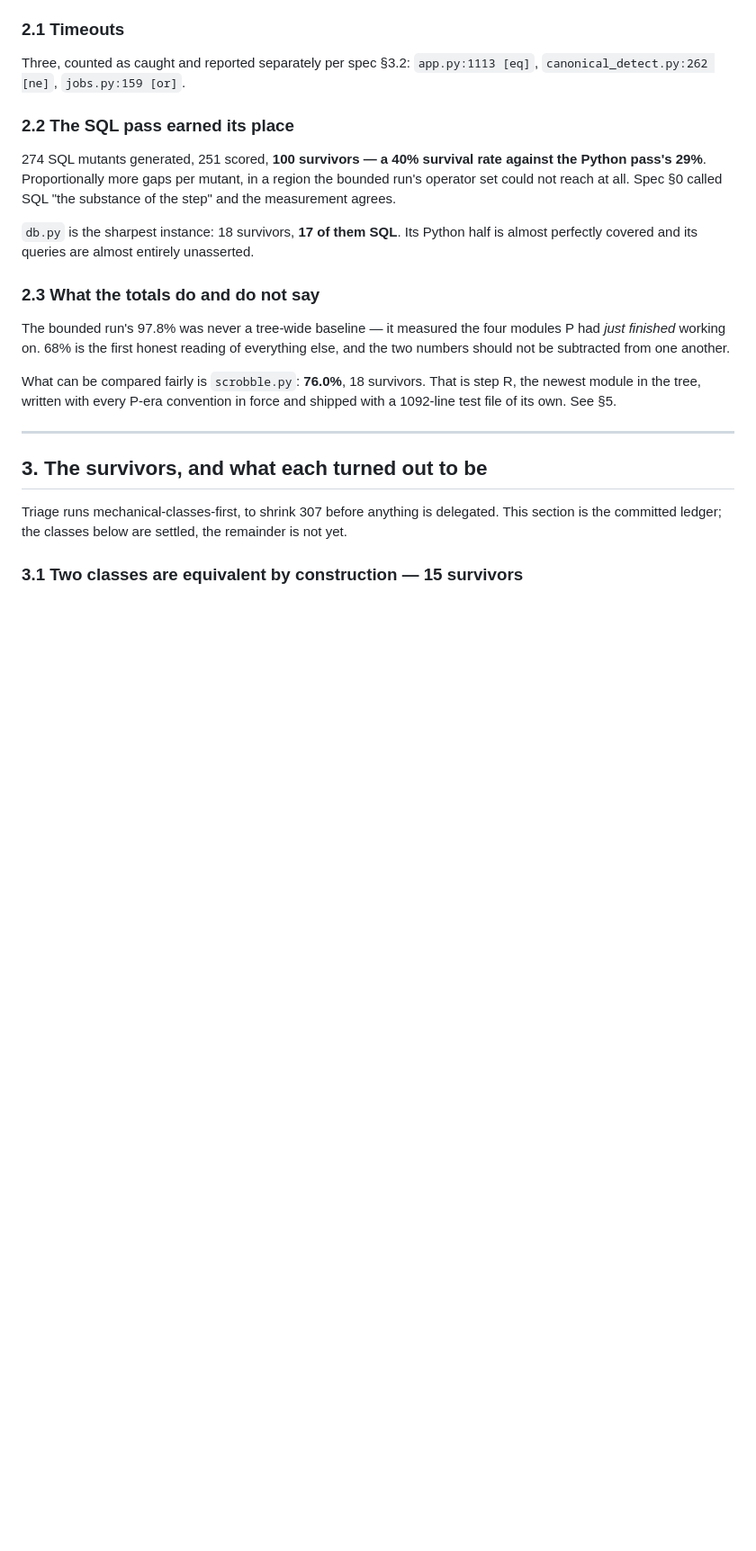
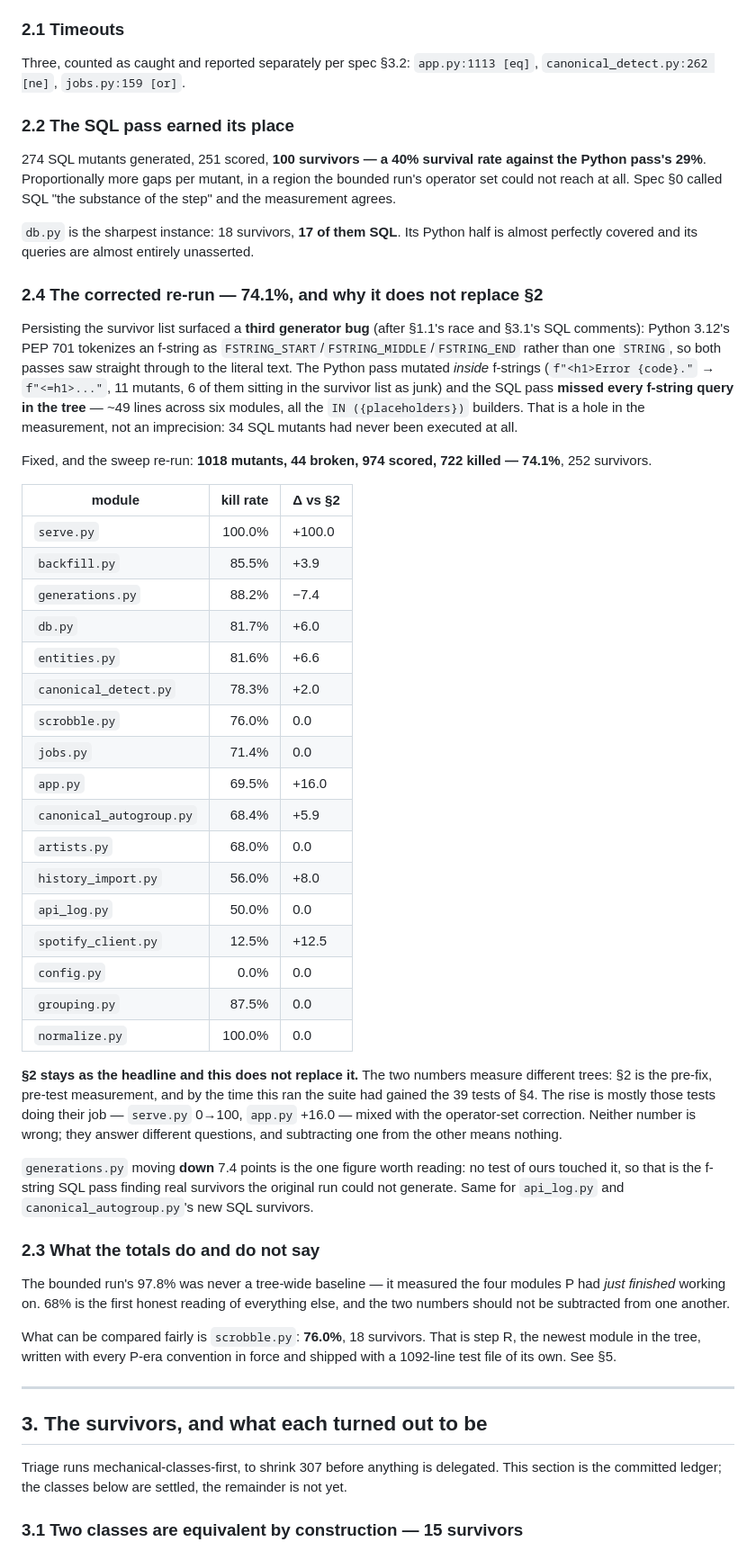
Before and after one commit to FinnE145/Spotify-Manager, a Markdown page: docs/codebase-health/S_sweep.md, the part around the change. Shown at 90% size. Drawn GitHub-style; blank space fills up the shorter version.

```diff
--- a/docs/codebase-health/S_sweep.md
+++ b/docs/codebase-health/S_sweep.md
@@ -102,6 +102,53 @@ region the bounded run's operator set could not reach at all. Spec §0 called SQ
 
 `db.py` is the sharpest instance: 18 survivors, **17 of them SQL**. Its Python
 half is almost perfectly covered and its queries are almost entirely unasserted.
+
+### 2.4 The corrected re-run — 74.1%, and why it does not replace §2
+
+Persisting the survivor list surfaced a **third generator bug** (after §1.1's
+race and §3.1's SQL comments): Python 3.12's PEP 701 tokenizes an f-string as
+`FSTRING_START`/`FSTRING_MIDDLE`/`FSTRING_END` rather than one `STRING`, so
+both passes saw straight through to the literal text. The Python pass mutated
+*inside* f-strings (`f"<h1>Error {code}."` → `f"<=h1>..."`, 11 mutants, 6 of
+them sitting in the survivor list as junk) and the SQL pass **missed every
+f-string query in the tree** — ~49 lines across six modules, all the
+`IN ({placeholders})` builders. That is a hole in the measurement, not an
+imprecision: 34 SQL mutants had never been executed at all.
+
+Fixed, and the sweep re-run: **1018 mutants, 44 broken, 974 scored, 722 killed
+— 74.1%**, 252 survivors.
+
+| module | kill rate | Δ vs §2 |
+|---|---:|---|
+| `serve.py` | 100.0% | +100.0 |
+| `backfill.py` | 85.5% | +3.9 |
+| `generations.py` | 88.2% | −7.4 |
+| `db.py` | 81.7% | +6.0 |
+| `entities.py` | 81.6% | +6.6 |
+| `canonical_detect.py` | 78.3% | +2.0 |
+| `scrobble.py` | 76.0% | 0.0 |
+| `jobs.py` | 71.4% | 0.0 |
+| `app.py` | 69.5% | +16.0 |
+| `canonical_autogroup.py` | 68.4% | +5.9 |
+| `artists.py` | 68.0% | 0.0 |
+| `history_import.py` | 56.0% | +8.0 |
+| `api_log.py` | 50.0% | 0.0 |
+| `spotify_client.py` | 12.5% | +12.5 |
+| `config.py` | 0.0% | 0.0 |
+| `grouping.py` | 87.5% | 0.0 |
+| `normalize.py` | 100.0% | 0.0 |
+
+**§2 stays as the headline and this does not replace it.** The two numbers
+measure different trees: §2 is the pre-fix, pre-test measurement, and by the
+time this ran the suite had gained the 39 tests of §4. The rise is mostly
+those tests doing their job — `serve.py` 0→100, `app.py` +16.0 — mixed with
+the operator-set correction. Neither number is wrong; they answer different
+questions, and subtracting one from the other means nothing.
+
+`generations.py` moving **down** 7.4 points is the one figure worth reading:
+no test of ours touched it, so that is the f-string SQL pass finding real
+survivors the original run could not generate. Same for `api_log.py` and
+`canonical_autogroup.py`'s new SQL survivors.
 
 ### 2.3 What the totals do and do not say
 
```
Also changed, not shown: docs/codebase-health/S_survivors.md (added, +299 -0 lines).
